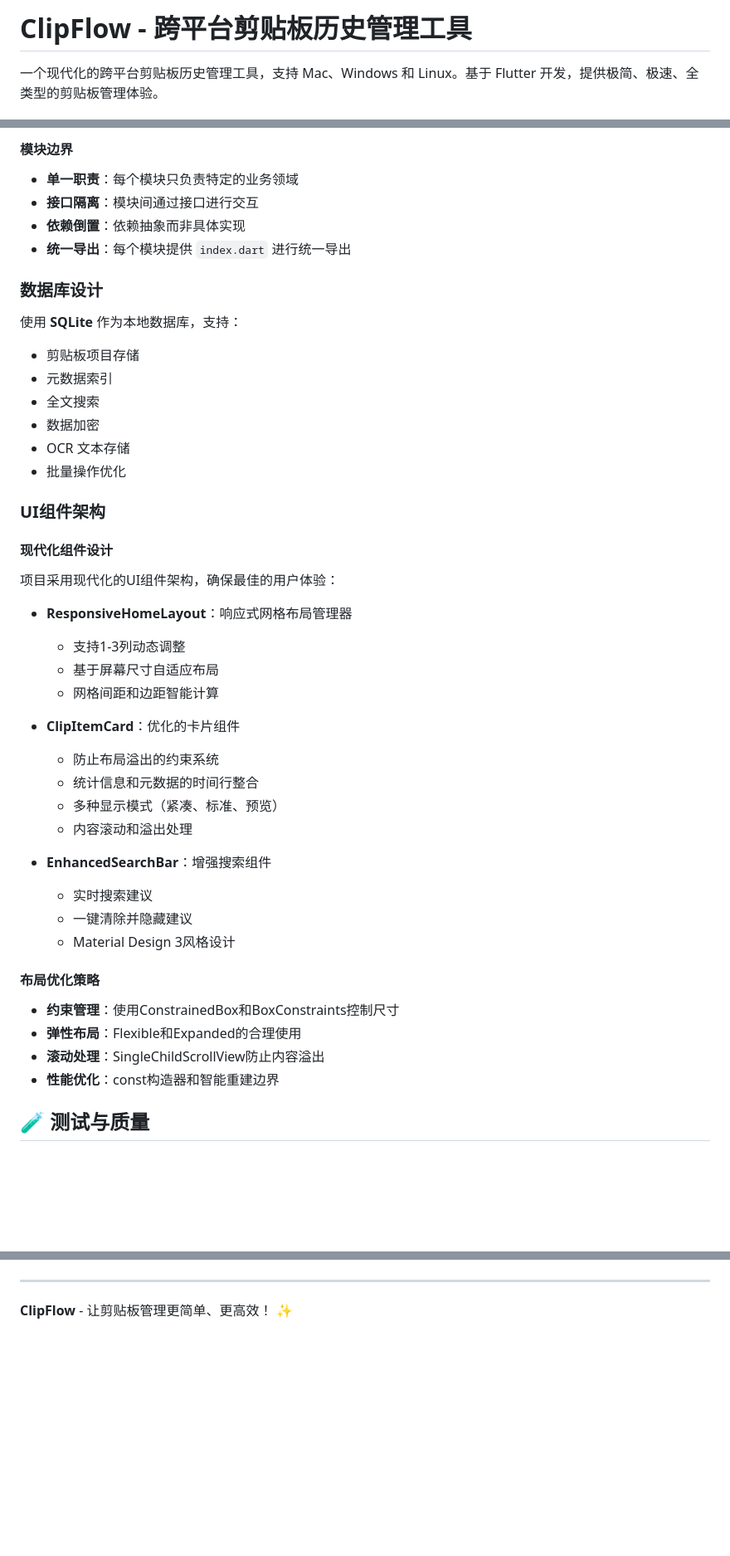
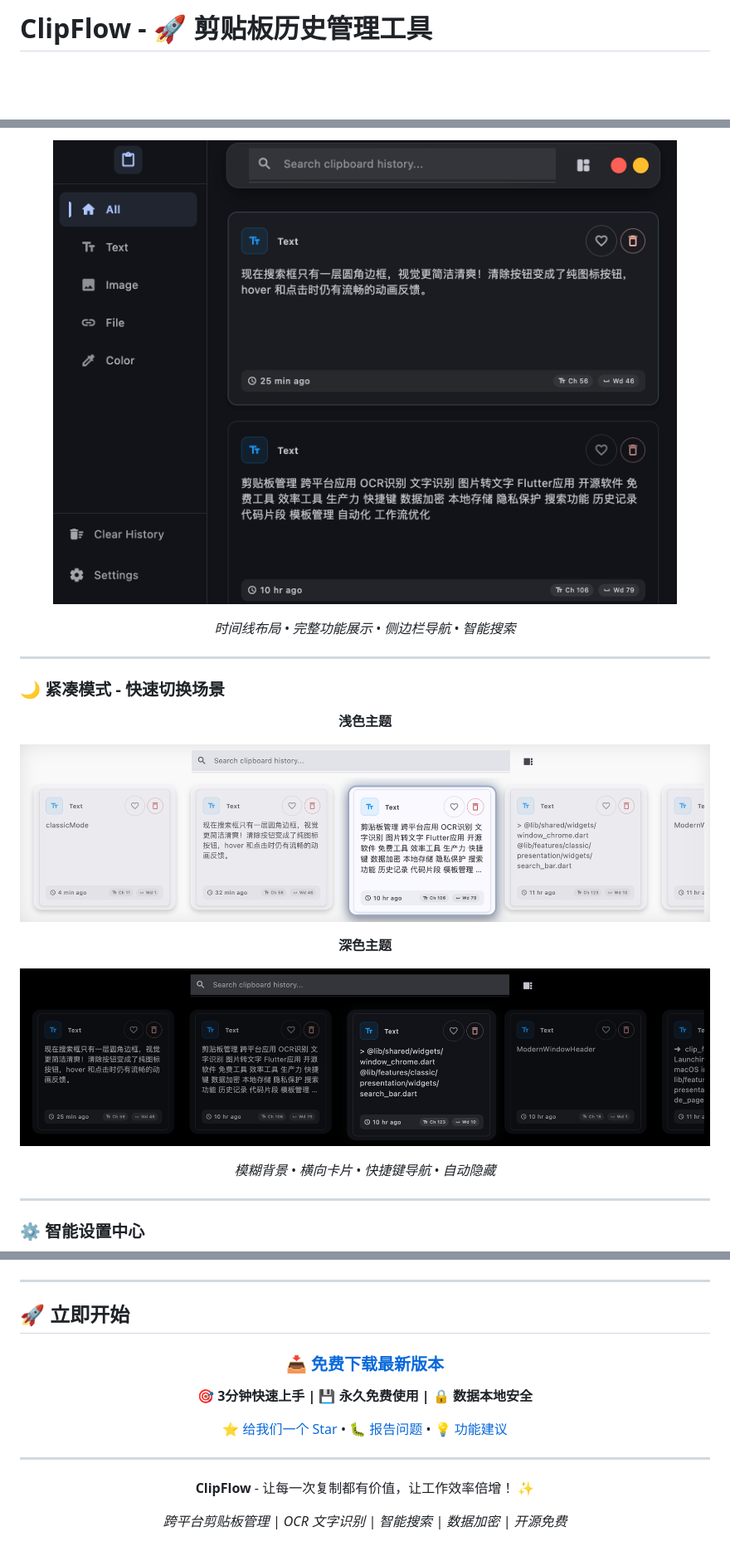
Before and after one commit to devSkills1/clip_flow, a Markdown page: README.md, 3 parts joined by grey strips. Shown: that part at 83% size. GitHub-like rendering; pictures changed too: readme_images/classicMode.png (added), readme_images/compact.png (added), readme_images/compactWhite.png (added); blank space fills up the shorter version.

```diff
--- a/README.md
+++ b/README.md
@@ -1,4 +1,4 @@
-# ClipFlow - 跨平台剪贴板历史管理工具
+# ClipFlow - 🚀 剪贴板历史管理工具
 
-一个现代化的跨平台剪贴板历史管理工具，支持 Mac、Windows 和 Linux。基于 Flutter 开发，提供极简、极速、全类型的剪贴板管理体验。
+<div align="center">
 
@@ -283,50 +343,29 @@ platform ← 最底层 (不依赖业务服务)
 
-#### 模块边界
+![经典模式-深色](readme_images/classicMode.png)
 
-- **单一职责**：每个模块只负责特定的业务领域
-- **接口隔离**：模块间通过接口进行交互
-- **依赖倒置**：依赖抽象而非具体实现
-- **统一导出**：每个模块提供 `index.dart` 进行统一导出
+*时间线布局 • 完整功能展示 • 侧边栏导航 • 智能搜索*
 
-### 数据库设计
+</div>
 
-使用 **SQLite** 作为本地数据库，支持：
+---
 
-- 剪贴板项目存储
-- 元数据索引
-- 全文搜索
-- 数据加密
-- OCR 文本存储
-- 批量操作优化
+### 🌙 紧凑模式 - 快速切换场景
 
-### UI组件架构
+<div align="center">
 
-#### 现代化组件设计
+**浅色主题**
 
-项目采用现代化的UI组件架构，确保最佳的用户体验：
+![紧凑模式-浅色](readme_images/compactWhite.png)
 
-- **ResponsiveHomeLayout**：响应式网格布局管理器
-  - 支持1-3列动态调整
-  - 基于屏幕尺寸自适应布局
-  - 网格间距和边距智能计算
+**深色主题**
 
-- **ClipItemCard**：优化的卡片组件
-  - 防止布局溢出的约束系统
-  - 统计信息和元数据的时间行整合
-  - 多种显示模式（紧凑、标准、预览）
-  - 内容滚动和溢出处理
+![紧凑模式-深色](readme_images/compact.png)
 
-- **EnhancedSearchBar**：增强搜索组件
-  - 实时搜索建议
-  - 一键清除并隐藏建议
-  - Material Design 3风格设计
+*模糊背景 • 横向卡片 • 快捷键导航 • 自动隐藏*
 
-#### 布局优化策略
+</div>
 
-- **约束管理**：使用ConstrainedBox和BoxConstraints控制尺寸
-- **弹性布局**：Flexible和Expanded的合理使用
-- **滚动处理**：SingleChildScrollView防止内容溢出
-- **性能优化**：const构造器和智能重建边界
+---
 
-## 🧪 测试与质量
+### ⚙️ 智能设置中心
 
@@ -418,3 +531,19 @@ platform ← 最底层 (不依赖业务服务)
 ---
 
-**ClipFlow** - 让剪贴板管理更简单、更高效！ ✨
+## 🚀 立即开始
+
+<div align="center">
+
+### [📥 免费下载最新版本](https://github.com/devSkills1/clip_flow/releases)
+
+**🎯 3分钟快速上手 | 💾 永久免费使用 | 🔒 数据本地安全**
+
+[⭐ 给我们一个 Star](https://github.com/devSkills1/clip_flow) • [🐛 报告问题](https://github.com/devSkills1/clip_flow/issues) • [💡 功能建议](https://github.com/devSkills1/clip_flow/discussions)
+
+---
+
+**ClipFlow** - 让每一次复制都有价值，让工作效率倍增！ ✨
+
+*跨平台剪贴板管理 | OCR 文字识别 | 智能搜索 | 数据加密 | 开源免费*
+
+</div>
```
Also changed, not shown: other parts of README.md (+297 -163 lines), readme_images/classicModeWhite.png (added), readme_images/setting.png (added), 4 other files.
